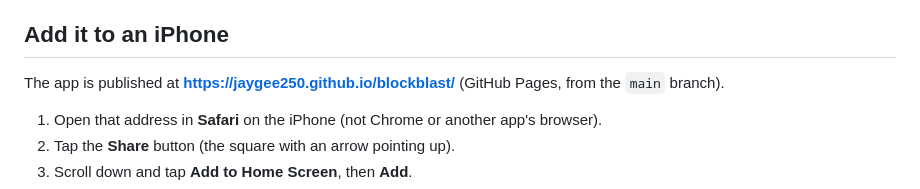
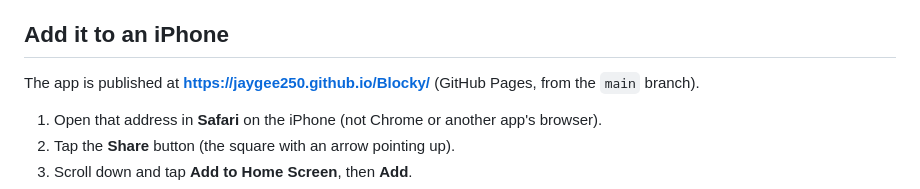
Before and after one commit to JayGee250/Blocky, a Markdown page: README.md, the part around the change. Rendered like a GitHub page.

Commit message:
README: the app now lives at jaygee250.github.io/Blocky after the repo rename
Co-Authored-By: Claude Opus 5.5 (1M context) <noreply@anthropic.com>
Claude-Session: https://claude.ai/code/session_01XEBk5GbPLcGqYUGiHoUyZF

```diff
--- a/README.md
+++ b/README.md
@@ -4,7 +4,7 @@ A calm block puzzle for the family, built as a Home Screen app for iPhone. Plain
 
 ## Add it to an iPhone
 
-The app is published at **https://jaygee250.github.io/blockblast/** (GitHub Pages, from the `main` branch).
+The app is published at **https://jaygee250.github.io/Blocky/** (GitHub Pages, from the `main` branch).
 
 1. Open that address in **Safari** on the iPhone (not Chrome or another app's browser).
 2. Tap the **Share** button (the square with an arrow pointing up).
```
